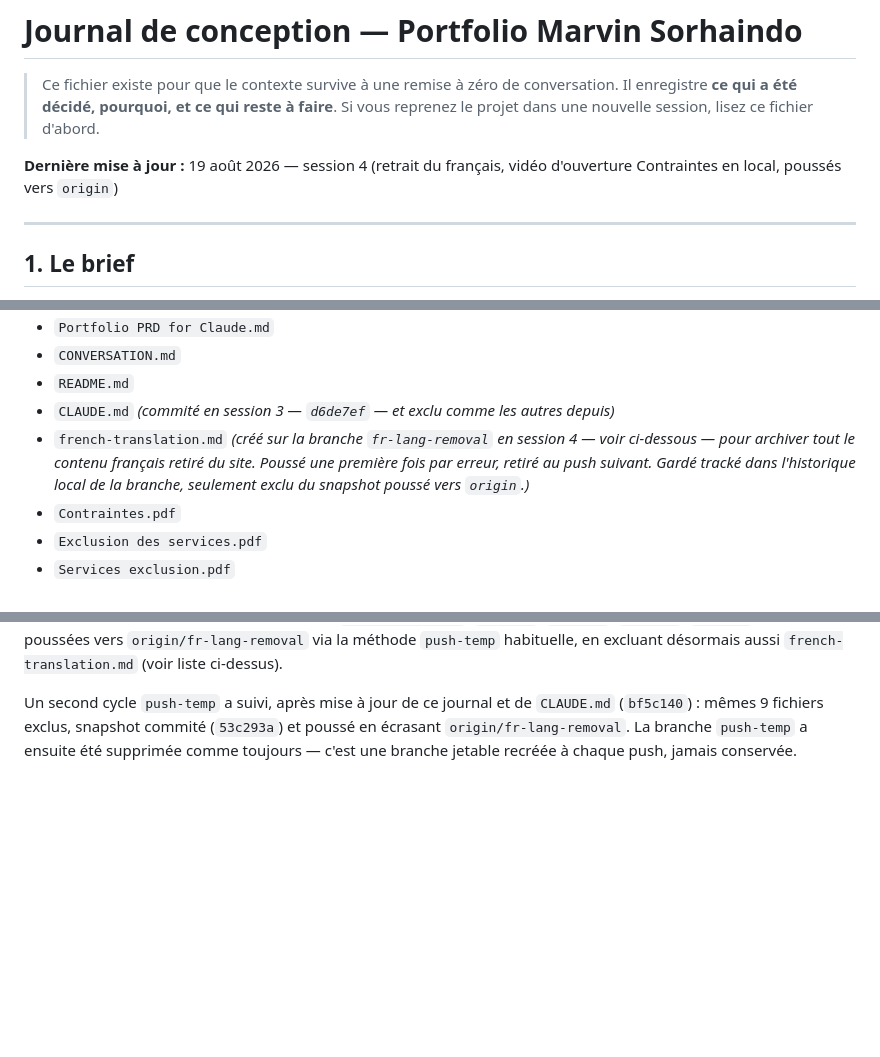
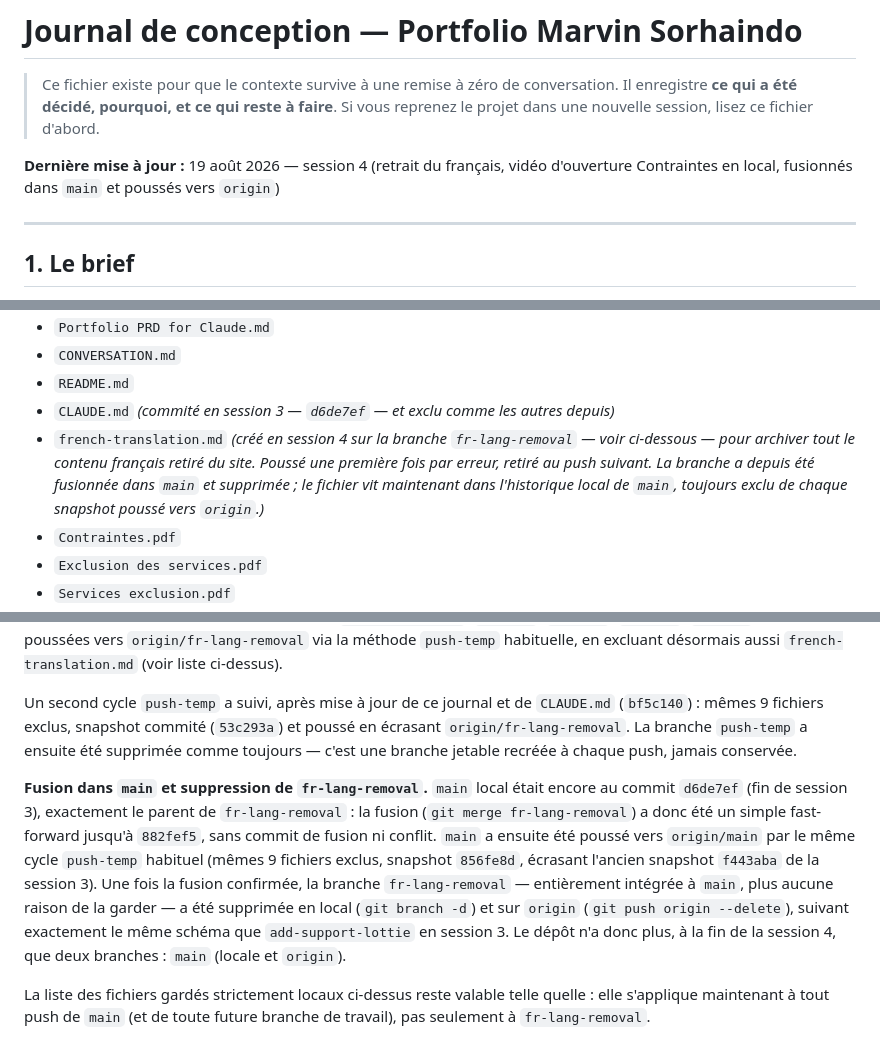
Before and after one commit to mar20sor/Portfoliotest, a Markdown page: CONVERSATION.md, 3 parts joined by grey strips. Rendered like a GitHub page; blank space fills up the shorter version.

Commit message:
Update docs for fr-lang-removal merge into main
CLAUDE.md's French-removal and content-model sections still referenced
fr-lang-removal as a live branch; it's merged into main now. CONVERSATION.md
gets a note on the fast-forward merge, the push-temp push of main, and the
branch's deletion (local + origin), matching the add-support-lottie cleanup
pattern from session 3.

```diff
--- a/CONVERSATION.md
+++ b/CONVERSATION.md
@@ -4,7 +4,7 @@
 > Il enregistre **ce qui a été décidé, pourquoi, et ce qui reste à faire**.
 > Si vous reprenez le projet dans une nouvelle session, lisez ce fichier d'abord.
 
-**Dernière mise à jour :** 19 août 2026 — session 4 (retrait du français, vidéo d'ouverture Contraintes en local, poussés vers `origin`)
+**Dernière mise à jour :** 19 août 2026 — session 4 (retrait du français, vidéo d'ouverture Contraintes en local, fusionnés dans `main` et poussés vers `origin`)
 
 ---
 
@@ -396,10 +396,11 @@ et sur `origin`.
 - `README.md`
 - `CLAUDE.md` *(commité en session 3 — `d6de7ef` — et exclu comme les autres
   depuis)*
-- `french-translation.md` *(créé sur la branche `fr-lang-removal` en session 4
+- `french-translation.md` *(créé en session 4 sur la branche `fr-lang-removal`
   — voir ci-dessous — pour archiver tout le contenu français retiré du site.
-  Poussé une première fois par erreur, retiré au push suivant. Gardé tracké
-  dans l'historique local de la branche, seulement exclu du snapshot poussé
+  Poussé une première fois par erreur, retiré au push suivant. La branche a
+  depuis été fusionnée dans `main` et supprimée ; le fichier vit maintenant
+  dans l'historique local de `main`, toujours exclu de chaque snapshot poussé
   vers `origin`.)*
 - `Contraintes.pdf`
 - `Exclusion des services.pdf`
@@ -465,3 +466,20 @@ Un second cycle `push-temp` a suivi, après mise à jour de ce journal et de
 (`53c293a`) et poussé en écrasant `origin/fr-lang-removal`. La branche
 `push-temp` a ensuite été supprimée comme toujours — c'est une branche
 jetable recréée à chaque push, jamais conservée.
+
+**Fusion dans `main` et suppression de `fr-lang-removal`.** `main` local
+était encore au commit `d6de7ef` (fin de session 3), exactement le parent de
+`fr-lang-removal` : la fusion (`git merge fr-lang-removal`) a donc été un
+simple fast-forward jusqu'à `882fef5`, sans commit de fusion ni conflit.
+`main` a ensuite été poussé vers `origin/main` par le même cycle
+`push-temp` habituel (mêmes 9 fichiers exclus, snapshot `856fe8d`, écrasant
+l'ancien snapshot `f443aba` de la session 3). Une fois la fusion confirmée,
+la branche `fr-lang-removal` — entièrement intégrée à `main`, plus aucune
+raison de la garder — a été supprimée en local (`git branch -d`) et sur
+`origin` (`git push origin --delete`), suivant exactement le même schéma que
+`add-support-lottie` en session 3. Le dépôt n'a donc plus, à la fin de la
+session 4, que deux branches : `main` (locale et `origin`).
+
+La liste des fichiers gardés strictement locaux ci-dessus reste valable telle
+quelle : elle s'applique maintenant à tout push de `main` (et de toute future
+branche de travail), pas seulement à `fr-lang-removal`.
```
Also changed, not shown: CLAUDE.md (+6 -7 lines).
